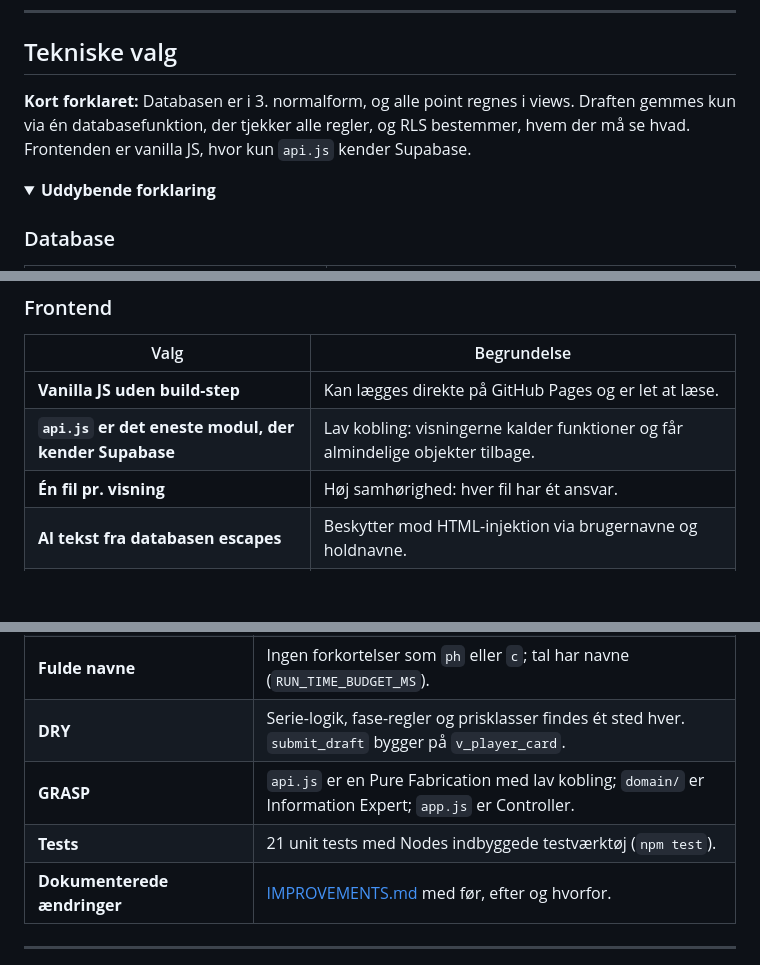
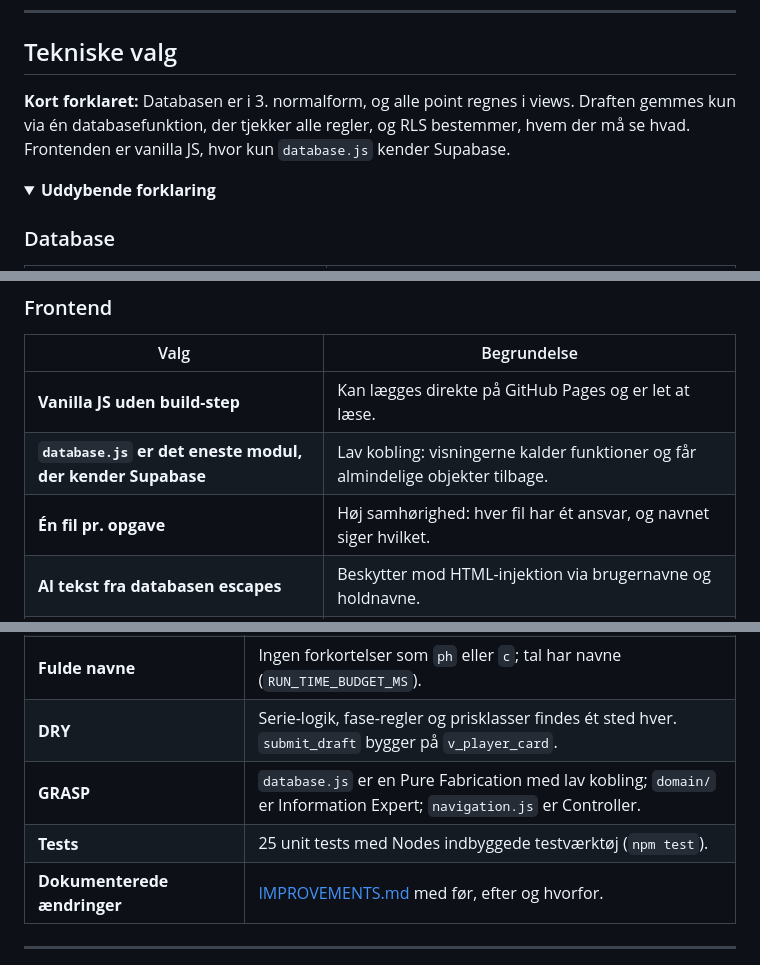
Before and after one commit to SimAbild/WorldsFantasyDraft, a Markdown page: README.md, 3 parts joined by grey strips. Rendered like a GitHub page; folded sections open; blank space fills up the shorter version.

```diff
--- a/README.md
+++ b/README.md
@@ -454,7 +467,7 @@ Siden er gennemgået efter Nielsens 10 usability-heuristikker og WCAG 2.1 AA. Fu
 
 ## Tekniske valg
 
-**Kort forklaret:** Databasen er i 3. normalform, og alle point regnes i views. Draften gemmes kun via én databasefunktion, der tjekker alle regler, og RLS bestemmer, hvem der må se hvad. Frontenden er vanilla JS, hvor kun `api.js` kender Supabase.
+**Kort forklaret:** Databasen er i 3. normalform, og alle point regnes i views. Draften gemmes kun via én databasefunktion, der tjekker alle regler, og RLS bestemmer, hvem der må se hvad. Frontenden er vanilla JS, hvor kun `database.js` kender Supabase.
 
 <details>
 <summary><b>Uddybende forklaring</b></summary>
@@ -511,8 +524,8 @@ Hele forløbet fra lolesports til point står i [Sådan trackes pointene](#såda
 | Valg | Begrundelse |
 |---|---|
 | **Vanilla JS uden build-step** | Kan lægges direkte på GitHub Pages og er let at læse. |
-| **`api.js` er det eneste modul, der kender Supabase** | Lav kobling: visningerne kalder funktioner og får almindelige objekter tilbage. |
-| **Én fil pr. visning** | Høj samhørighed: hver fil har ét ansvar. |
+| **`database.js` er det eneste modul, der kender Supabase** | Lav kobling: visningerne kalder funktioner og får almindelige objekter tilbage. |
+| **Én fil pr. opgave** | Høj samhørighed: hver fil har ét ansvar, og navnet siger hvilket. |
 | **Al tekst fra databasen escapes** | Beskytter mod HTML-injektion via brugernavne og holdnavne. |
 | **Regler i `domain/`, adskilt fra visningerne** | GRASP Information Expert og høj samhørighed: reglerne kan unit-testes uden browser. |
 
@@ -526,8 +539,8 @@ Koden følger samme principper som [ProgExam](https://github.com/SimAbild/ProgEx
 | **Korte metoder, der læses som trin** | Fx `submit_draft`: `assert_draft_open` → `assert_draft_valid` → `save_draft`. |
 | **Fulde navne** | Ingen forkortelser som `ph` eller `c`; tal har navne (`RUN_TIME_BUDGET_MS`). |
 | **DRY** | Serie-logik, fase-regler og prisklasser findes ét sted hver. `submit_draft` bygger på `v_player_card`. |
-| **GRASP** | `api.js` er en Pure Fabrication med lav kobling; `domain/` er Information Expert; `app.js` er Controller. |
-| **Tests** | 21 unit tests med Nodes indbyggede testværktøj (`npm test`). |
+| **GRASP** | `database.js` er en Pure Fabrication med lav kobling; `domain/` er Information Expert; `navigation.js` er Controller. |
+| **Tests** | 25 unit tests med Nodes indbyggede testværktøj (`npm test`). |
 | **Dokumenterede ændringer** | [IMPROVEMENTS.md](IMPROVEMENTS.md) med før, efter og hvorfor. |
 
 </details>
```
Also changed, not shown: other parts of README.md (+22 -9 lines), IMPROVEMENTS.md (+30 -0 lines).
